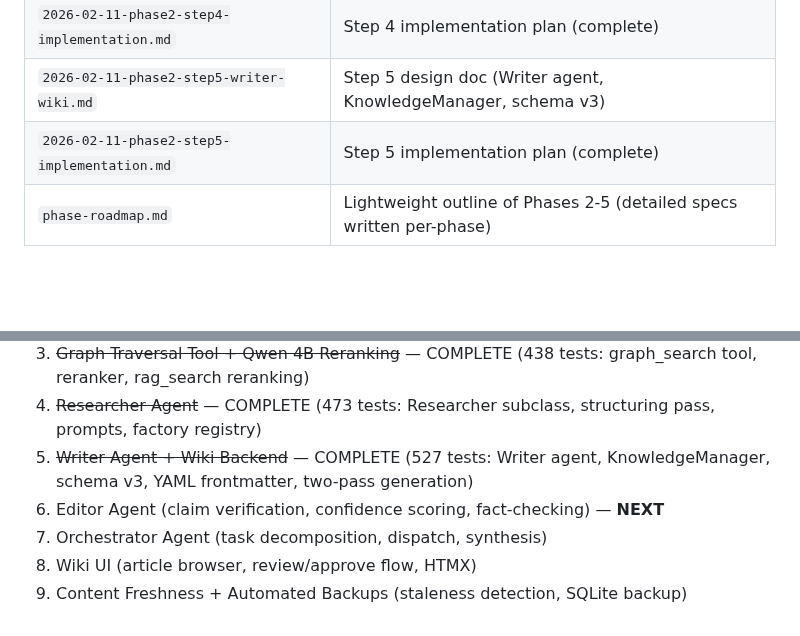
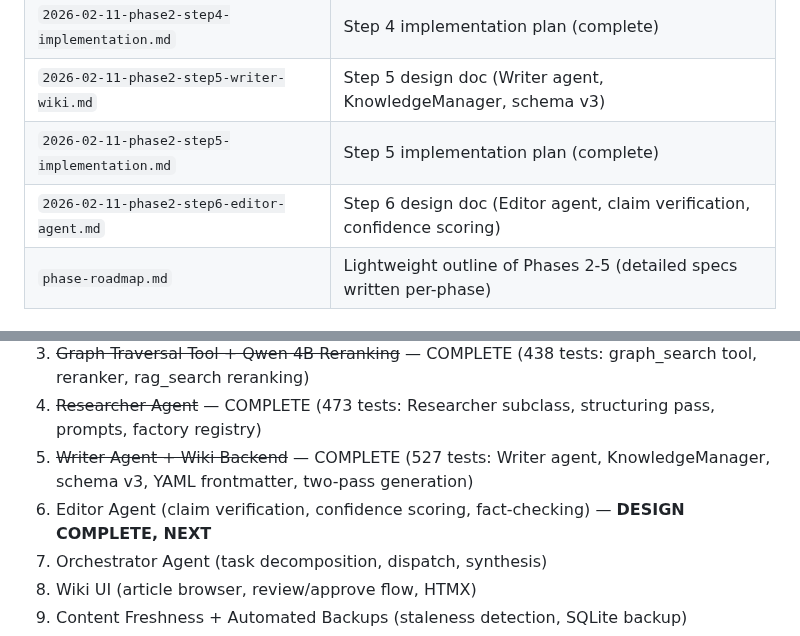
Before and after one commit to Lyro-ty/Shukketsu, a Markdown page: CLAUDE.md, 2 parts joined by grey strips. Rendered like a GitHub page; blank space fills up the shorter version.

Commit message:
docs: update CLAUDE.md for Phase 2 Step 6 design completion
Co-Authored-By: Claude Opus 4.6 <noreply@anthropic.com>

```diff
--- a/CLAUDE.md
+++ b/CLAUDE.md
@@ -172,6 +172,7 @@ Phase 1 is complete (245 unit tests, deployed). Phase 2 Steps 1-5 are complete (
 | `2026-02-11-phase2-step4-implementation.md` | Step 4 implementation plan (complete) |
 | `2026-02-11-phase2-step5-writer-wiki.md` | Step 5 design doc (Writer agent, KnowledgeManager, schema v3) |
 | `2026-02-11-phase2-step5-implementation.md` | Step 5 implementation plan (complete) |
+| `2026-02-11-phase2-step6-editor-agent.md` | Step 6 design doc (Editor agent, claim verification, confidence scoring) |
 | `phase-roadmap.md` | Lightweight outline of Phases 2-5 (detailed specs written per-phase) |
 
 ### Phase 1: Agent Core — COMPLETE
@@ -187,7 +188,7 @@ The active implementation plan (`phase-2-multi-agent-rag.md`) builds on Phase 1:
 3. ~~Graph Traversal Tool + Qwen 4B Reranking~~ — COMPLETE (438 tests: graph_search tool, reranker, rag_search reranking)
 4. ~~Researcher Agent~~ — COMPLETE (473 tests: Researcher subclass, structuring pass, prompts, factory registry)
 5. ~~Writer Agent + Wiki Backend~~ — COMPLETE (527 tests: Writer agent, KnowledgeManager, schema v3, YAML frontmatter, two-pass generation)
-6. Editor Agent (claim verification, confidence scoring, fact-checking) — **NEXT**
+6. Editor Agent (claim verification, confidence scoring, fact-checking) — **DESIGN COMPLETE, NEXT**
 7. Orchestrator Agent (task decomposition, dispatch, synthesis)
 8. Wiki UI (article browser, review/approve flow, HTMX)
 9. Content Freshness + Automated Backups (staleness detection, SQLite backup)
```
